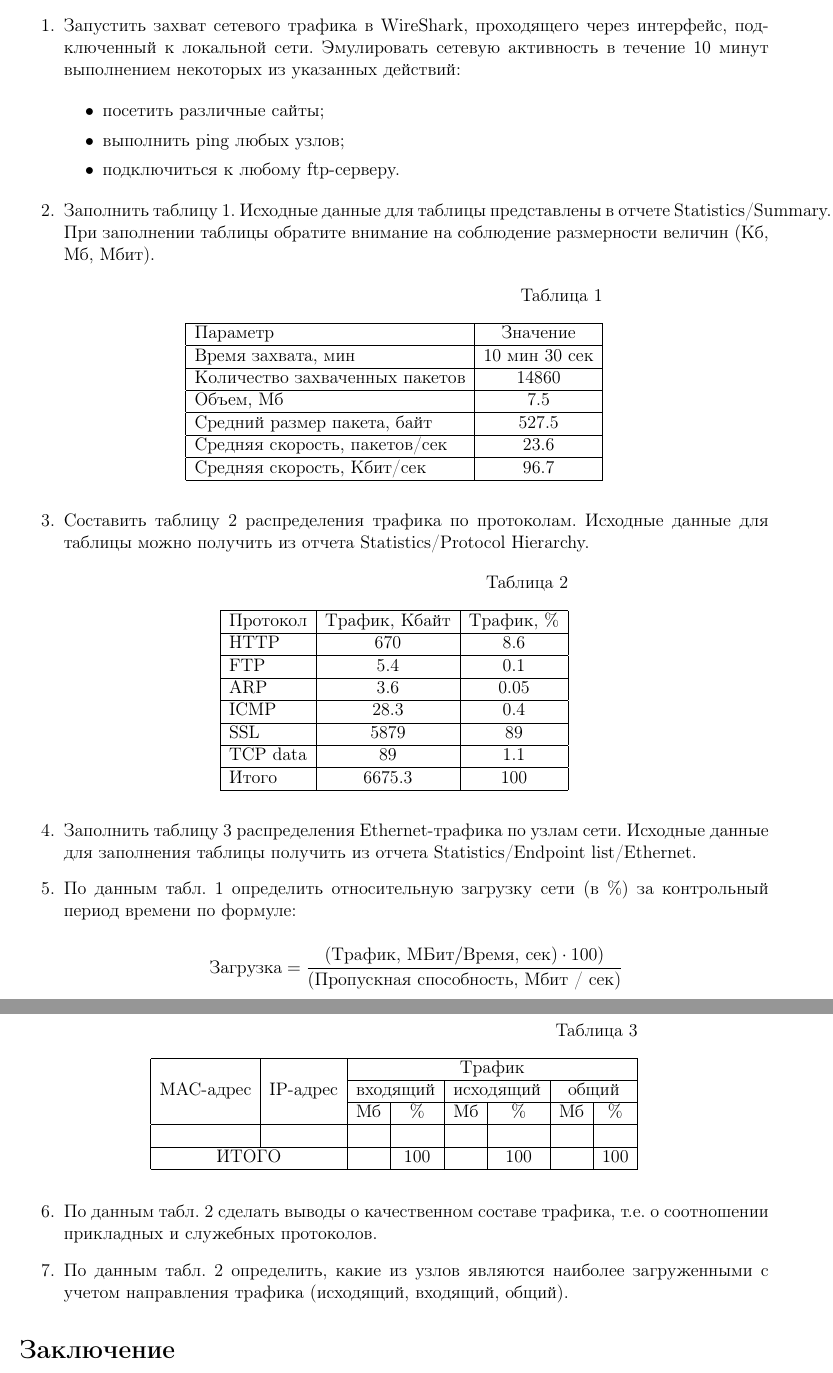
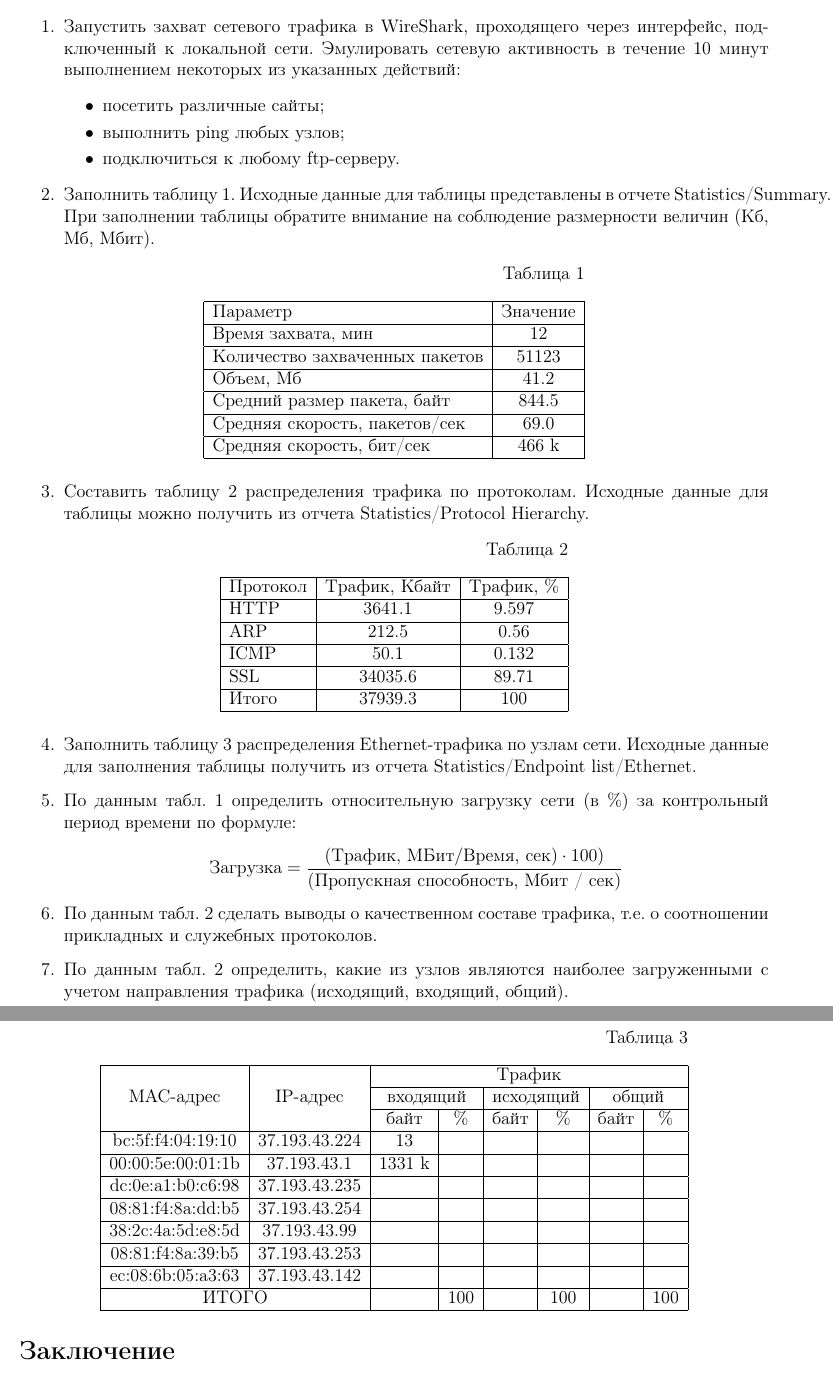
Before and after one commit to konstunn/sit, a LaTeX document (main.ltx): two parts of pages 2 and 3 of 3, joined at a grey line, cut so that both start at the same text. Compiled offline with pdfLaTeX.

Commit message:
Refill first two tables, start third

```diff
--- a/main.ltx
+++ b/main.ltx
@@ -15,7 +15,8 @@
 \usepackage{multirow}
 \usepackage{caption}
 \usepackage{threeparttable}
-
+\usepackage{fltpoint}
+\usepackage{spreadtab}
 
 \setlist[description]{leftmargin=\parindent,labelindent=\parindent}
 
@@ -87,6 +88,12 @@ WireShark.
 	представлены в отчете Statistics/Summary. При заполнении таблицы обратите
 	внимание на соблюдение размерности величин (Кб, Мб, Мбит).
 
+	\fpDecimalSign{.}
+	\fpDiv{\kbytes}{43164534}{1024}
+
+	\fpDiv{\mbytes}{\kbytes}{1024}
+	\fpRound{\mbytes}{\mbytes}{-1}
+
 	\begin{table}[h]
 	\centering
 	\begin{threeparttable}
@@ -96,12 +103,12 @@ WireShark.
 		\begin{tabular}{|l|c|}
 			\hline
 			Параметр												& Значение			\\ \hline
-			Время захвата, мин							& 10 мин 30 сек \\ \hline
-			Количество захваченных пакетов	& 14860					\\ \hline
-			Объем, Мб												& 7.5						\\ \hline
-			Средний размер пакета, байт			& 527.5					\\ \hline
-			Средняя скорость, пакетов/сек		& 23.6					\\ \hline
-			Средняя скорость, Кбит/сек			& 96.7					\\ \hline
+			Время захвата, мин							& 12 						\\ \hline
+			Количество захваченных пакетов	& 51123					\\ \hline
+			Объем, Мб												& \mbytes 			\\ \hline
+			Средний размер пакета, байт			& 844.5					\\ \hline
+			Средняя скорость, пакетов/сек		& 69.0					\\ \hline
+			Средняя скорость, бит/сек				& 466 k					\\ \hline
 		\end{tabular}
 	\end{threeparttable}
 	\end{table}
@@ -109,6 +116,40 @@ WireShark.
 \item Составить таблицу \ref{table:protohie} распределения трафика по
 	протоколам. Исходные данные для таблицы можно получить из отчета
 	Statistics/Protocol Hierarchy.
+
+	\fpRegSet{frameb}{43164534}
+	\fpRegSet{arpb}{217616}
+	\fpRegSet{icmpb}{51292}
+	\fpRegSet{sslb}{34852441}
+
+	\fpDiv{\httpkb}{3728441}{1024}
+	\fpRound{\httpkb}{\httpkb}{-1}
+
+	\fpRegGet{arpb}{\arpb}
+	\fpDiv{\arpkb}{\arpb}{1024}
+	\fpRound{\arpkb}{\arpkb}{-1}
+
+	\fpRegGet{icmpb}{\icmpb}
+	\fpDiv{\icmpkb}{\icmpb}{1024}
+	\fpRound{\icmpkb}{\icmpkb}{-1}
+
+	\fpRegGet{sslb}{\sslb}
+	\fpDiv{\sslkb}{\sslb}{1024}
+	\fpRound{\sslkb}{\sslkb}{-1}
+
+	\fpAdd{\tot}{\httpkb}{0}
+	\fpAdd{\tot}{\tot}{\arpkb}
+	\fpAdd{\tot}{\tot}{\icmpkb}
+	\fpAdd{\tot}{\tot}{\sslkb}
+
+	\fpDiv{\htpc}{\httpkb}{\tot}
+	\fpMul{\htpc}{\htpc}{100}
+	\fpDiv{\arpc}{\arpkb}{\tot}
+	\fpMul{\arpc}{\arpc}{100}
+	\fpDiv{\icmpc}{\icmpkb}{\tot}
+	\fpMul{\icmpc}{\icmpc}{100}
+	\fpDiv{\sslpc}{\sslkb}{\tot}
+	\fpMul{\sslpc}{\sslpc}{100}
 
 	\begin{table}[h]
 	\centering
@@ -119,13 +160,11 @@ WireShark.
 		\begin{tabular}{|l|c|c|}
 			\hline
 			Протокол	& Трафик, Кбайт	& Трафик, \%	\\ \hline
-			HTTP			& 670						& 8.6					\\ \hline
-			FTP				& 5.4						& 0.1					\\ \hline
-			ARP				& 3.6						& 0.05				\\ \hline
-			ICMP			& 28.3					& 0.4					\\ \hline
-			SSL				& 5879					& 89					\\ \hline
-			TCP data	& 89						& 1.1					\\ \hline
-			Итого			& 6675.3				& 100					\\ \hline
+			HTTP			& \httpkb				&	\htpc				\\ \hline
+			ARP				& \arpkb				& \arpc				\\ \hline
+			ICMP			& \icmpkb				& \icmpc			\\ \hline
+			SSL				& \sslkb 				& \sslpc			\\ \hline
+			Итого			& \tot 					& 100					\\ \hline
 		\end{tabular}
 	\end{threeparttable}
 	\end{table}
@@ -146,9 +185,15 @@ WireShark.
 			\multicolumn{6}{|c|}{Трафик} \\ \cline{3-8}
 		&  & \multicolumn{2}{|c|}{входящий} & \multicolumn{2}{|c|}{исходящий} &
 			\multicolumn{2}{|c|}{общий} \\ \cline{3-8}
-		&  & Мб & \% & Мб & \% & Мб & \% \\ \hline
-		&  &  &  &  &  &  &  \\ \hline
-		\multicolumn{2}{|c|}{ИТОГО} & & 100 & & 100 & & 100 \\ \hline
+		&  & байт & \% & байт & \% & байт & \% \\ \hline
+		bc:5f:f4:04:19:10	& 37.193.43.224   & 13 		 	&  	&  &  &  &  \\ \hline
+		00:00:5e:00:01:1b & 37.193.43.1 	  & 1331 k 	&		&  &  &  &  \\ \hline
+		dc:0e:a1:b0:c6:98 & 37.193.43.235   &  	 			&		&  &  &  &  \\ \hline
+		08:81:f4:8a:dd:b5 & 37.193.43.254 	&  	  		&  	&  &	&	 &	\\ \hline
+		38:2c:4a:5d:e8:5d & 37.193.43.99 	  &  	   		&  	&  &	&	 &	\\ \hline
+		08:81:f4:8a:39:b5 & 37.193.43.253 	&  	   		&  	&  &	&  &	\\ \hline
+		ec:08:6b:05:a3:63 & 37.193.43.142 	&  	    	&  	&  &  &  &	\\ \hline
+		\multicolumn{2}{|c|}{ИТОГО} & & 100 &  & 100 & & 100 \\ \hline
 	\end{tabular}
 	\end{threeparttable}
 	\end{table}
```
